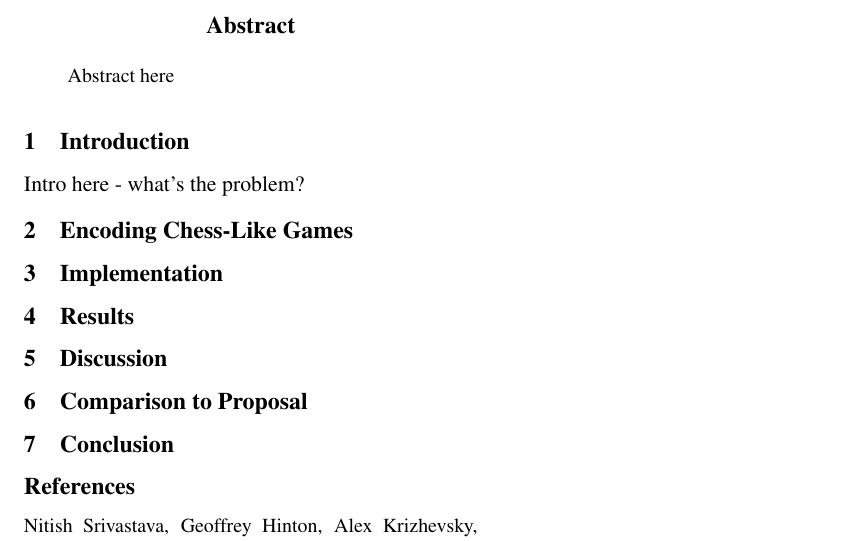
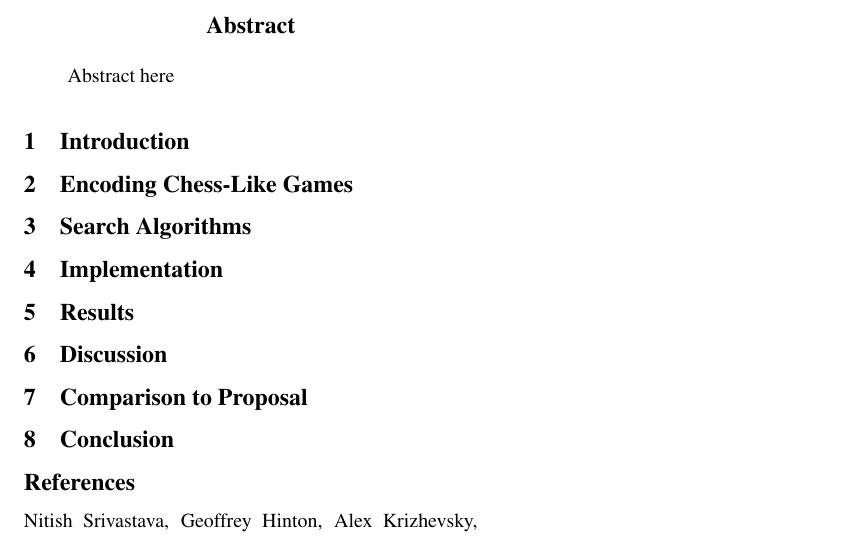
Before and after one commit to nyarbin/chessVariants, a LaTeX paper (writeup/finalpaper.tex): part of the page, cut so that both start at the same text. Compiled offline with pdfLaTeX.

```diff
--- a/writeup/finalpaper.tex
+++ b/writeup/finalpaper.tex
@@ -32,9 +32,11 @@
 \end{abstract}
 
 \section{Introduction}
-Intro here - what's the problem?
+
 
 \section{Encoding Chess-Like Games}
+
+\section{Search Algorithms}
 
 \section{Implementation}
 
```
